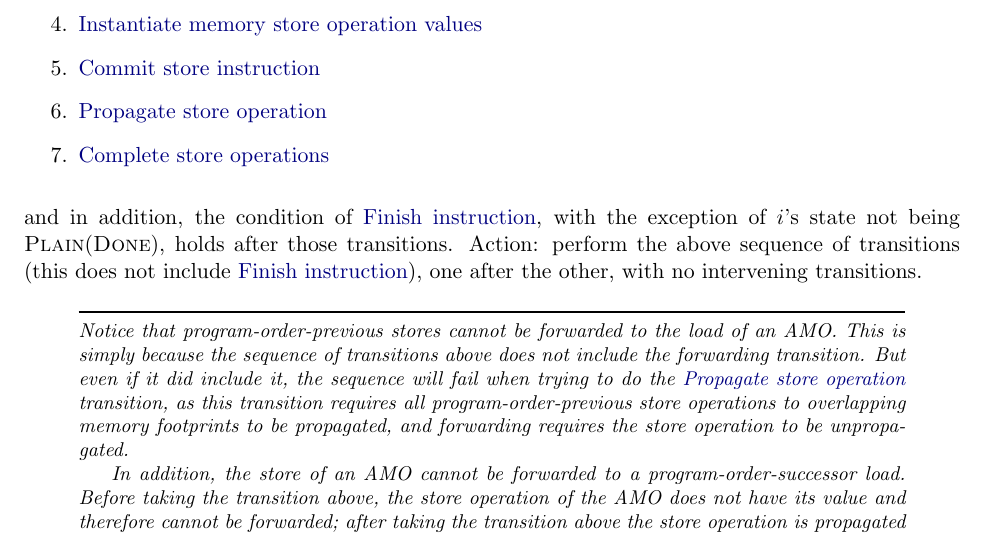
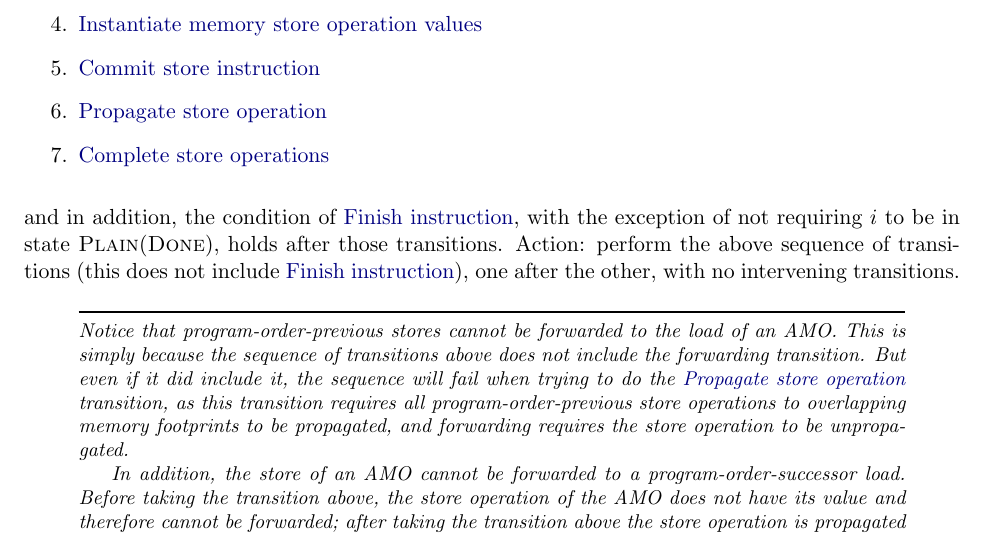
Before and after one commit to riscv/riscv-isa-manual, a LaTeX thesis (src/riscv-spec.tex, which reads src/memory-model-operational.tex): part of page 238 of 243, cut so that both start at the same text. Compiled offline with pdfLaTeX.

Commit message:
Minor tweak to the previous change.

```diff
--- a/src/memory-model-operational.tex
+++ b/src/memory-model-operational.tex
@@ -560,7 +560,7 @@ An AMO instruction instance $i$ in state {\sc Pending\_mem\_loads}({\it load\_co
 \item \nameref{omm:prop_store}
 \item \nameref{omm:complete_stores}
 \end{enumerate}
-and in addition, the condition of \nameref{omm:finish}, with the exception of $i$'s state not being {\sc Plain}({\sc Done}), holds after those transitions.
+and in addition, the condition of \nameref{omm:finish}, with the exception of not requiring $i$ to be in state {\sc Plain}({\sc Done}), holds after those transitions.
 Action: perform the above sequence of transitions (this does not include \nameref{omm:finish}), one after the other, with no intervening transitions.
 
 \begin{commentary}
```
